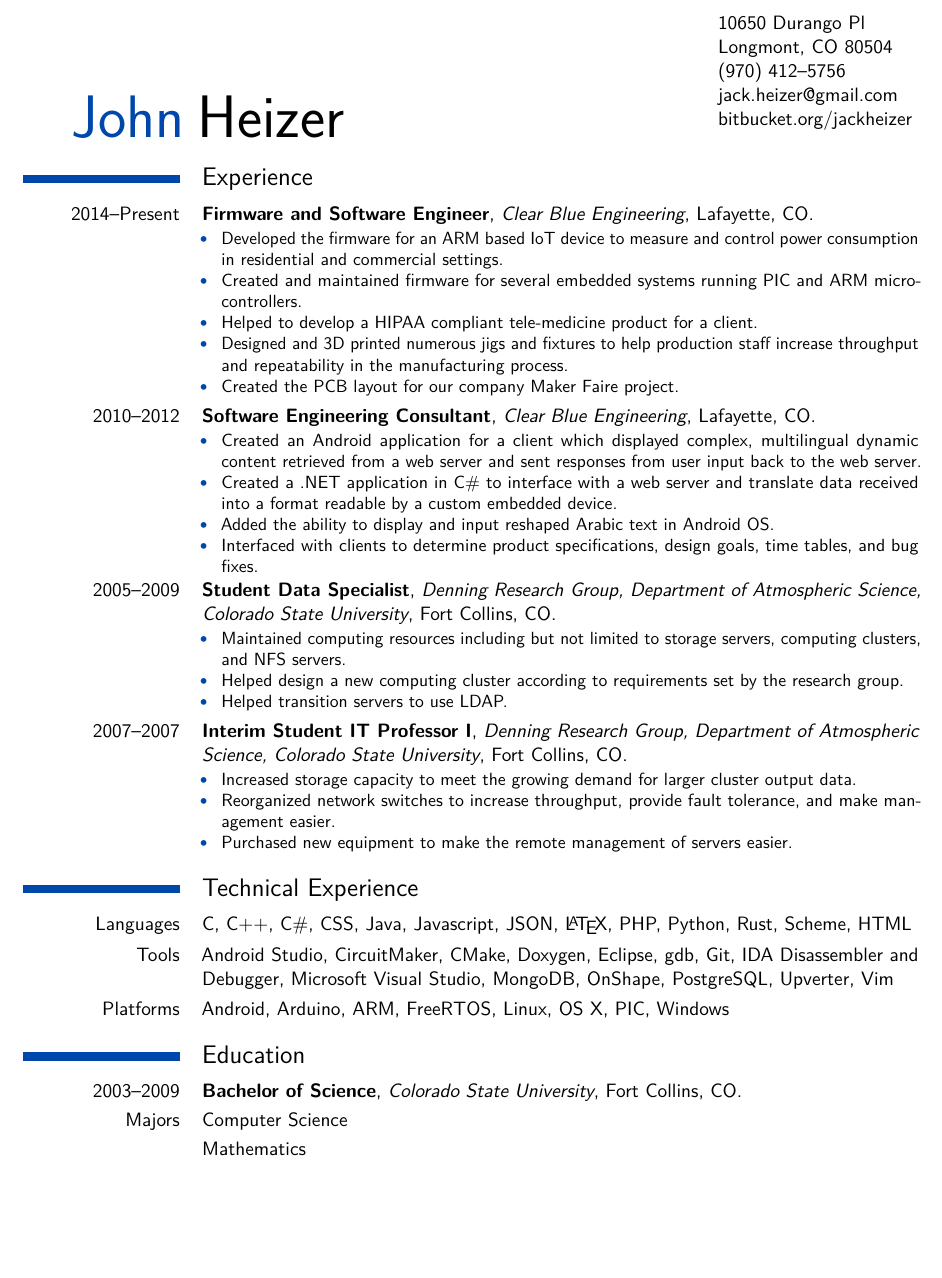
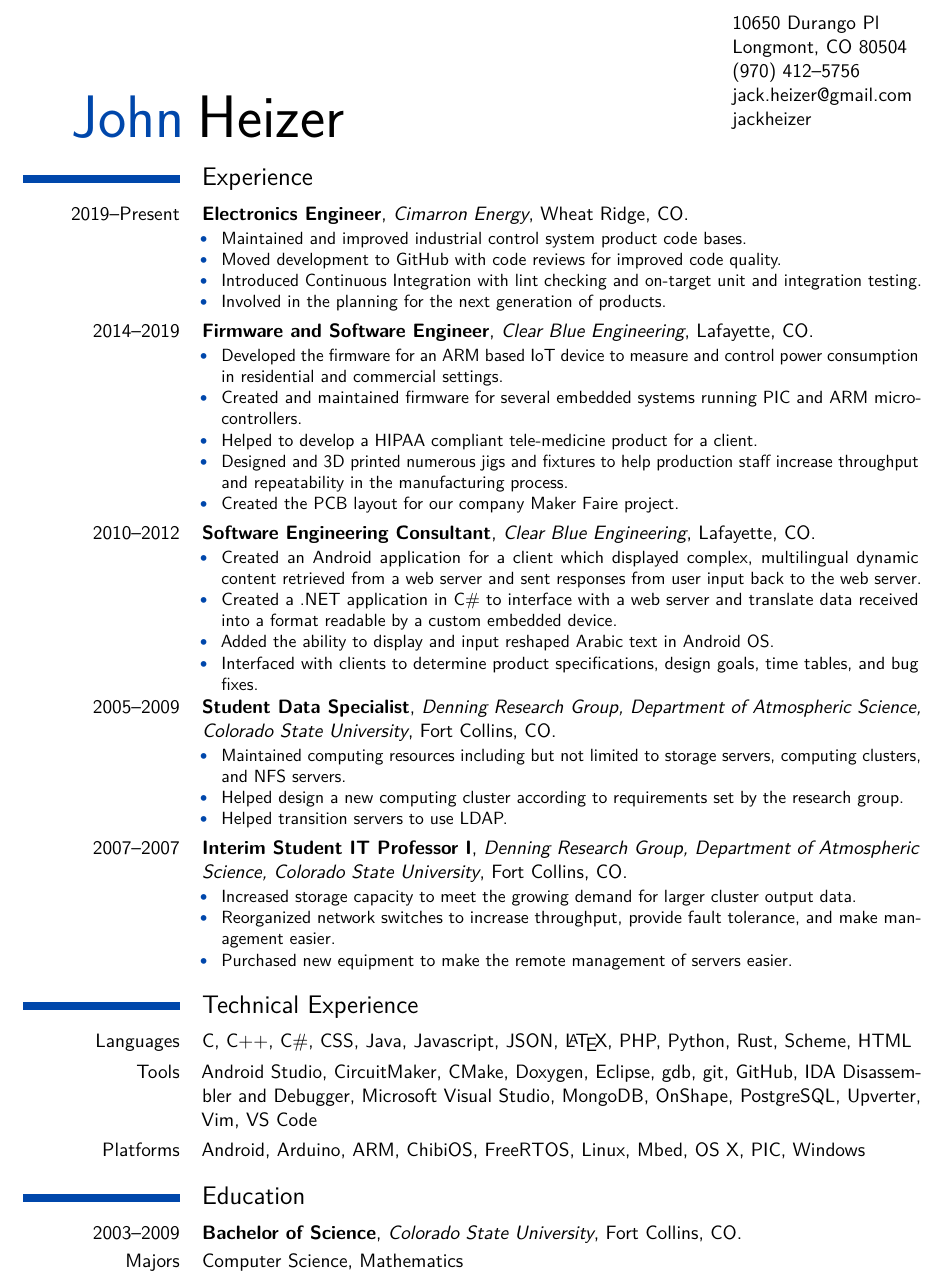
Before and after one commit to jackheizer/Resume, a LaTeX CV (Resume.tex): part of the page, cut so that both start at the same text, the shorter picture padded with empty space. Compiled offline with pdfLaTeX.

Commit message:
Update 2020

```diff
--- a/Resume.tex
+++ b/Resume.tex
@@ -49,7 +49,7 @@
 % \phone{(000) 111 1112}
 % \fax{(000) 111 1113}
 \email{jack.heizer@gmail.com}
-\social[bitbucket]{jackheizer}
+\social[github]{jackheizer}
 % \homepage{bitbucket.org/JackHeizer/}{bitbucket.org/JackHeizer/}
 % \homepage{staff.org.edu/~jsmith}{staff.org.edu/$\sim$jsmith} % The first argument is the url for the clickable link, the second argument is the url displayed in the template - this allows special characters to be displayed such as the tilde in this example
 %\extrainfo{additional information}
@@ -67,7 +67,14 @@
 %----------------------------------------------------------------------------------------
 
 \section{Experience}
-\cventry{2014--Present}{Firmware and Software Engineer}{Clear Blue Engineering}{Lafayette}{CO}{
+\cventry{2019--Present}{Electronics Engineer}{Cimarron Energy}{Wheat Ridge}{CO}{
+\begin{itemize}
+\item Maintained and improved industrial control system product code bases.
+\item Moved development to GitHub with code reviews for improved code quality.
+\item Introduced Continuous Integration with lint checking and on-target unit and integration testing.
+\item Involved in the planning for the next generation of products.
+\end{itemize}}
+\cventry{2014--2019}{Firmware and Software Engineer}{Clear Blue Engineering}{Lafayette}{CO}{
 \begin{itemize}
 \item Developed the firmware for an ARM based IoT device to measure and control power consumption in residential and commercial settings.
 \item Created and maintained firmware for several embedded systems running PIC and ARM microcontrollers.
@@ -141,8 +148,8 @@
 \section{Technical Experience}
 
 \cvitem{Languages}{C, C++, C\#, CSS, Java, Javascript, JSON, \LaTeX, PHP, Python, Rust, Scheme, HTML }
-\cvitem{Tools}{Android Studio, CircuitMaker, CMake, Doxygen, Eclipse, gdb, Git, IDA Disassembler and Debugger, Microsoft Visual Studio, MongoDB, OnShape, PostgreSQL, Upverter, Vim}
-\cvitem{Platforms}{Android, Arduino, ARM, FreeRTOS, Linux, OS X, PIC, Windows}
+\cvitem{Tools}{Android Studio, CircuitMaker, CMake, Doxygen, Eclipse, gdb, git, GitHub, IDA Disassembler and Debugger, Microsoft Visual Studio, MongoDB, OnShape, PostgreSQL, Upverter, Vim, VS Code}
+\cvitem{Platforms}{Android, Arduino, ARM, ChibiOS, FreeRTOS, Linux, Mbed, OS X, PIC, Windows}
 %\cvitem{Intermediate}{\textsc{python}, \textsc{html}, \LaTeX, OpenOffice, Linux, Microsoft Windows}
 %\cvitem{Advanced}{Computer Hardware and Support}
 
@@ -154,8 +161,8 @@
 % \cventry{2011--2012}{Masters of Commerce}{The University of California}{Berkeley}{\textit{GPA -- 8.0}}{First Class Honours}  % Arguments not required can be left empty
 % \cventry{2007--2010}{Bachelor of Business Studies}{The University of California}{Berkeley}{\textit{GPA -- 7.5}}{Specialized in Commerce}
 \cventry{2003--2009}{Bachelor of Science}{Colorado State University}{Fort Collins, CO}{}{}
-\cvitem{Majors}{Computer Science}
-\cvitem{}{Mathematics}
+\cvitem{Majors}{Computer Science, Mathematics}
+% \cvitem{}{Mathematics}
 
 % \section{Masters Thesis}
 
```
Also changed, not shown: Resume.pdf, 3 other files.
